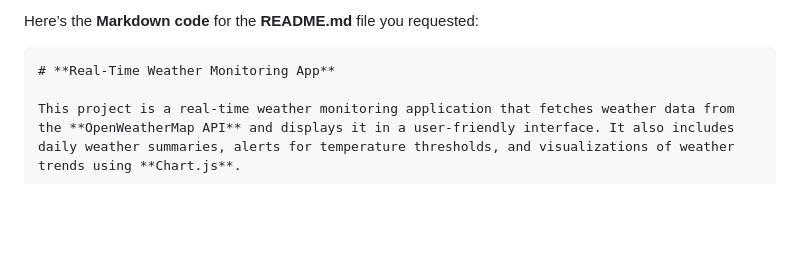
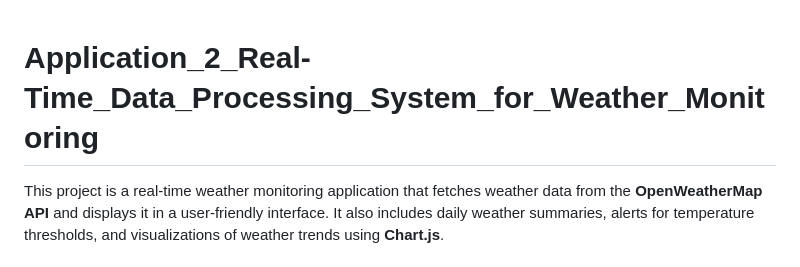
Before and after one commit to anjalig18/zeotape-INTERNSHIP-assignment2, a Markdown page: README.md, the part around the change. Rendered like a GitHub page; blank space fills up the shorter version.

````diff
--- a/README.md
+++ b/README.md
@@ -1,7 +1,5 @@
-Here’s the **Markdown code** for the **README.md** file you requested:
 
-```markdown
-# **Real-Time Weather Monitoring App**
+# **Application_2_Real-Time_Data_Processing_System_for_Weather_Monitoring**
 
 This project is a real-time weather monitoring application that fetches weather data from the **OpenWeatherMap API** and displays it in a user-friendly interface. It also includes daily weather summaries, alerts for temperature thresholds, and visualizations of weather trends using **Chart.js**.
 
````
